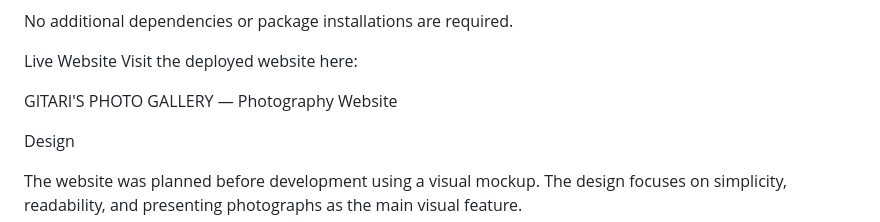
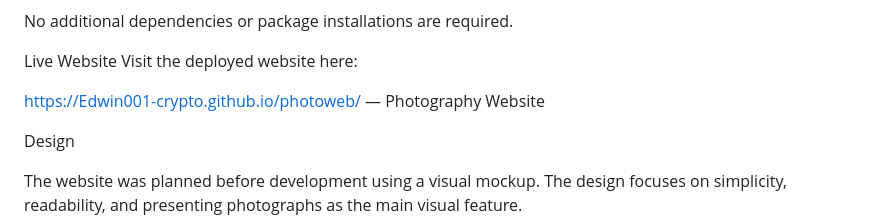
Before and after one commit to Edwin001-crypto/photoweb, a Markdown page: README.md, the part around the change. Drawn GitHub-style.

Commit message:
Update live website link in README

```diff
--- a/README.md
+++ b/README.md
@@ -66,7 +66,7 @@ No additional dependencies or package installations are required.
 Live Website
 Visit the deployed website here:
 
-GITARI'S PHOTO GALLERY — Photography Website
+https://Edwin001-crypto.github.io/photoweb/ — Photography Website
 
 Design
 
```
